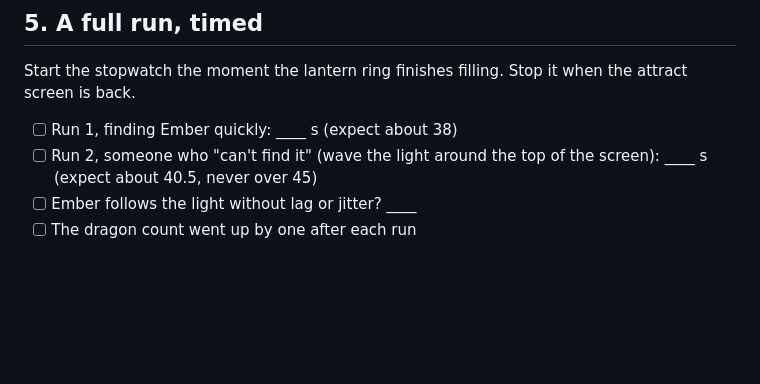
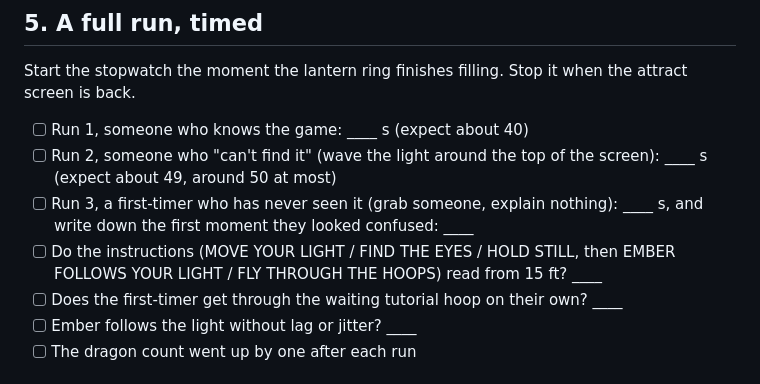
Before and after one commit to TabishNavaid/emberwing, a Markdown page: PLAYTEST.md, the part around the change. Drawn GitHub-style; blank space fills up the shorter version.

```diff
--- a/PLAYTEST.md
+++ b/PLAYTEST.md
@@ -46,8 +46,11 @@ Stand 15 ft from the wall (measure it), at the far edge of where the line will b
 
 Start the stopwatch the moment the lantern ring finishes filling. Stop it when the attract screen is back.
 
-- [ ] Run 1, finding Ember quickly: ____ s (expect about 38)
-- [ ] Run 2, someone who "can't find it" (wave the light around the top of the screen): ____ s (expect about 40.5, never over 45)
+- [ ] Run 1, someone who knows the game: ____ s (expect about 40)
+- [ ] Run 2, someone who "can't find it" (wave the light around the top of the screen): ____ s (expect about 49, around 50 at most)
+- [ ] Run 3, a first-timer who has never seen it (grab someone, explain nothing): ____ s, and write down the first moment they looked confused: ____
+- [ ] Do the instructions (MOVE YOUR LIGHT / FIND THE EYES / HOLD STILL, then EMBER FOLLOWS YOUR LIGHT / FLY THROUGH THE HOOPS) read from 15 ft? ____
+- [ ] Does the first-timer get through the waiting tutorial hoop on their own? ____
 - [ ] Ember follows the light without lag or jitter? ____
 - [ ] The dragon count went up by one after each run
 
```
Also changed, not shown: DESIGN_INTENT.md (+5 -5 lines), README.md (+6 -3 lines), design/02-find-the-eyes.png, design/03-wing-glow-burst.png, design/04-brass-swell.png.
